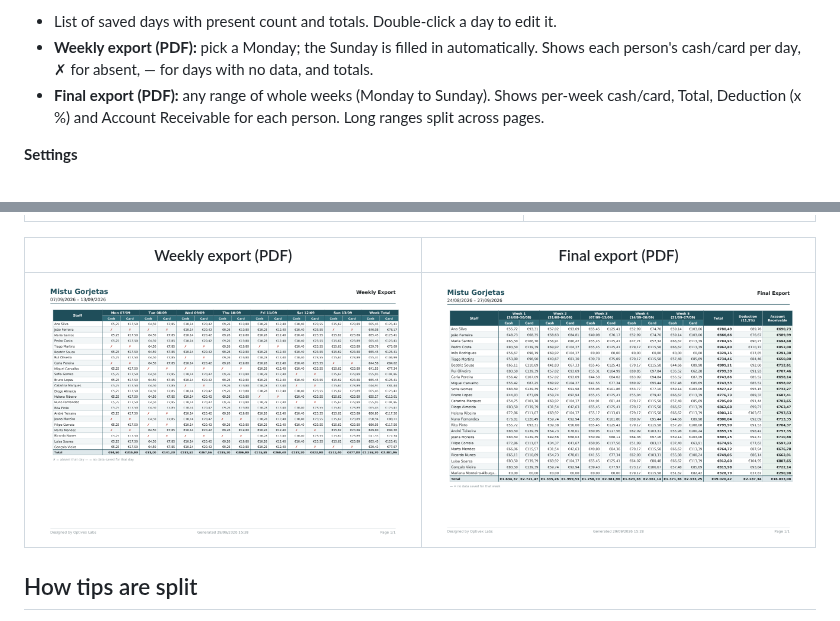
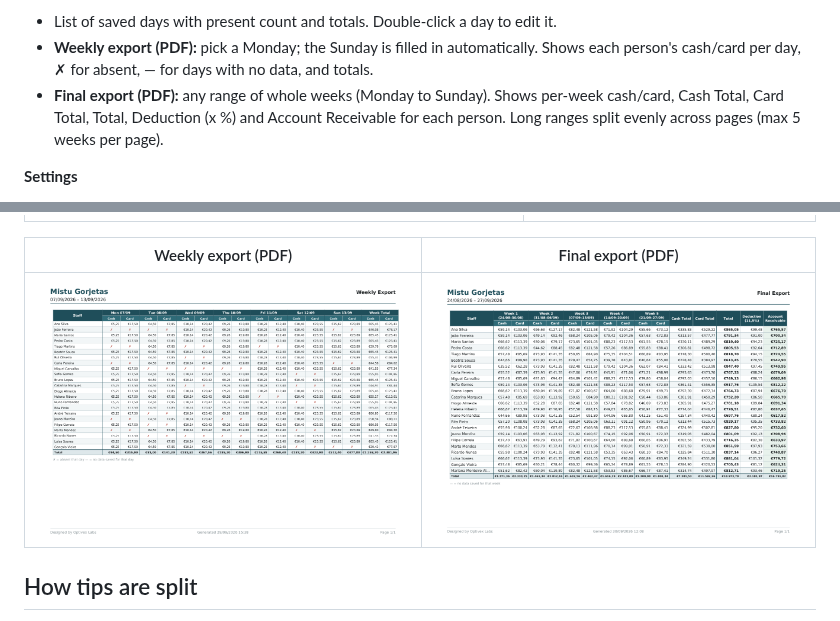
Before and after one commit to tanjilh136/Gorjeta_Calculator, a Markdown page: README.md, 2 parts joined by grey strips. Drawn GitHub-style; pictures changed too: docs/screenshots/pdf-final.png.

Commit message:
Final export: add Cash Total and Card Total columns
Per-person and grand totals for cash and card before Total. Pages hold
at most 5 weeks, spread evenly, and tables now fit the page margins.

```diff
--- a/README.md
+++ b/README.md
@@ -35,7 +35,8 @@
 - **Weekly export (PDF):** pick a Monday; the Sunday is filled in automatically.
   Shows each person's cash/card per day, ✗ for absent, — for days with no data, and totals.
 - **Final export (PDF):** any range of whole weeks (Monday to Sunday). Shows per-week cash/card,
-  Total, Deduction (x %) and Account Receivable for each person. Long ranges split across pages.
+  Cash Total, Card Total, Total, Deduction (x %) and Account Receivable for each person.
+  Long ranges split evenly across pages (max 5 weeks per page).
 
 **Settings**
 - English / Português, switched instantly. This also sets the language of the PDFs.
```
Also changed, not shown: 4 other files.
